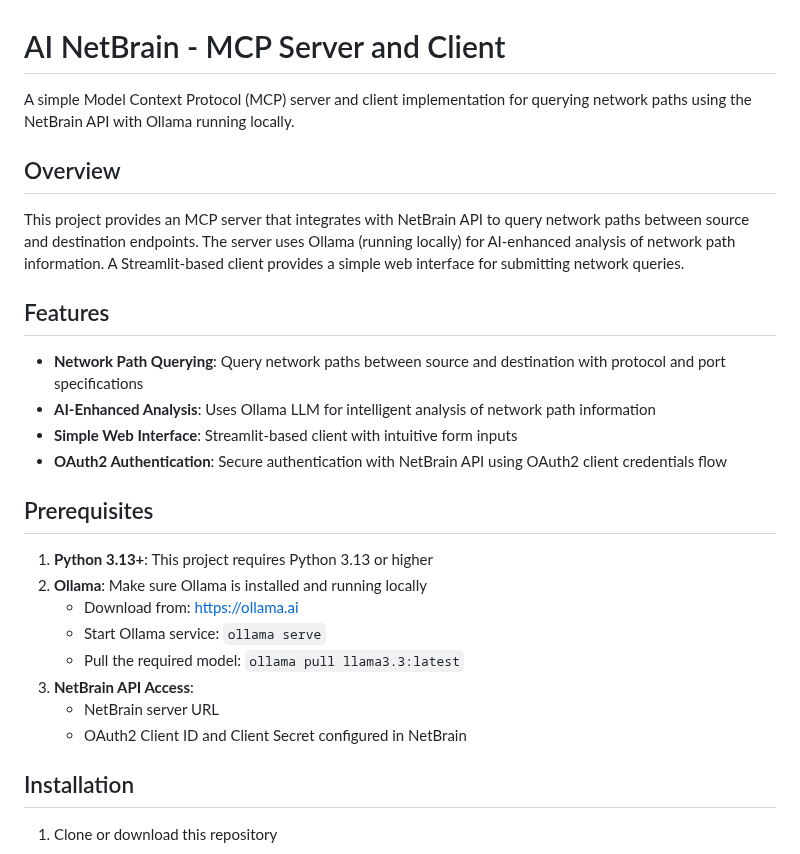
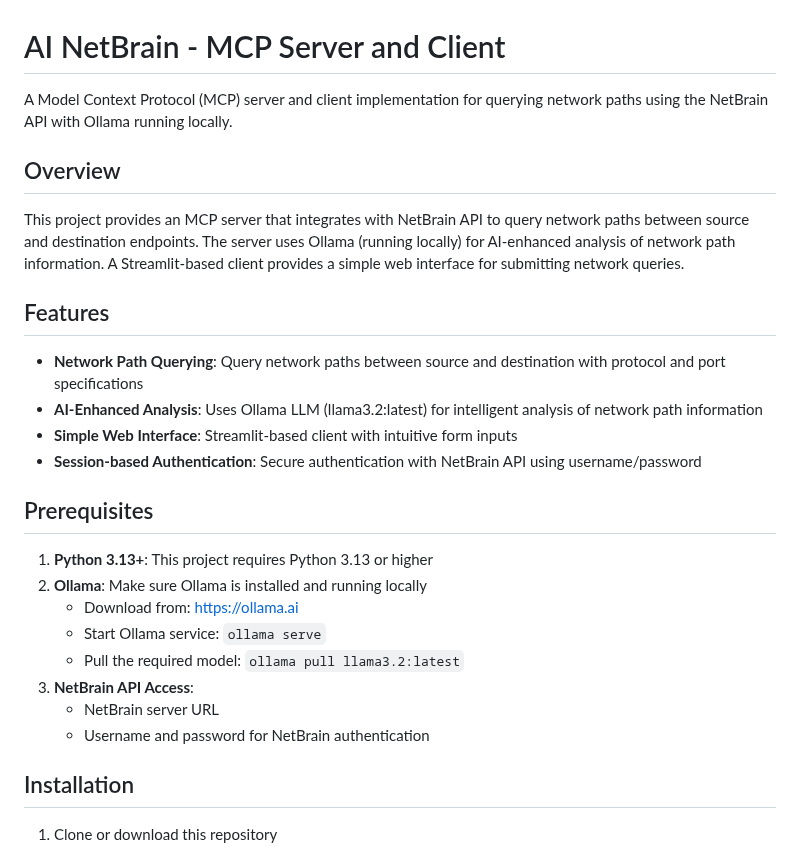
Before and after one commit to manikandarajzma/netbrain, a Markdown page: README.md, the part around one of its changes. Rendered like a GitHub page.

```diff
--- a/README.md
+++ b/README.md
@@ -1,6 +1,6 @@
 # AI NetBrain - MCP Server and Client
 
-A simple Model Context Protocol (MCP) server and client implementation for querying network paths using the NetBrain API with Ollama running locally.
+A Model Context Protocol (MCP) server and client implementation for querying network paths using the NetBrain API with Ollama running locally.
 
 ## Overview
 
@@ -9,9 +9,9 @@ This project provides an MCP server that integrates with NetBrain API to query n
 ## Features
 
 - **Network Path Querying**: Query network paths between source and destination with protocol and port specifications
-- **AI-Enhanced Analysis**: Uses Ollama LLM for intelligent analysis of network path information
+- **AI-Enhanced Analysis**: Uses Ollama LLM (llama3.2:latest) for intelligent analysis of network path information
 - **Simple Web Interface**: Streamlit-based client with intuitive form inputs
-- **OAuth2 Authentication**: Secure authentication with NetBrain API using OAuth2 client credentials flow
+- **Session-based Authentication**: Secure authentication with NetBrain API using username/password
 
 ## Prerequisites
 
@@ -19,10 +19,10 @@ This project provides an MCP server that integrates with NetBrain API to query n
 2. **Ollama**: Make sure Ollama is installed and running locally
    - Download from: https://ollama.ai
    - Start Ollama service: `ollama serve`
-   - Pull the required model: `ollama pull llama3.3:latest`
+   - Pull the required model: `ollama pull llama3.2:latest`
 3. **NetBrain API Access**:
    - NetBrain server URL
-   - OAuth2 Client ID and Client Secret configured in NetBrain
+   - Username and password for NetBrain authentication
 
 ## Installation
 
```
Also changed, not shown: other parts of README.md (+64 -30 lines).
